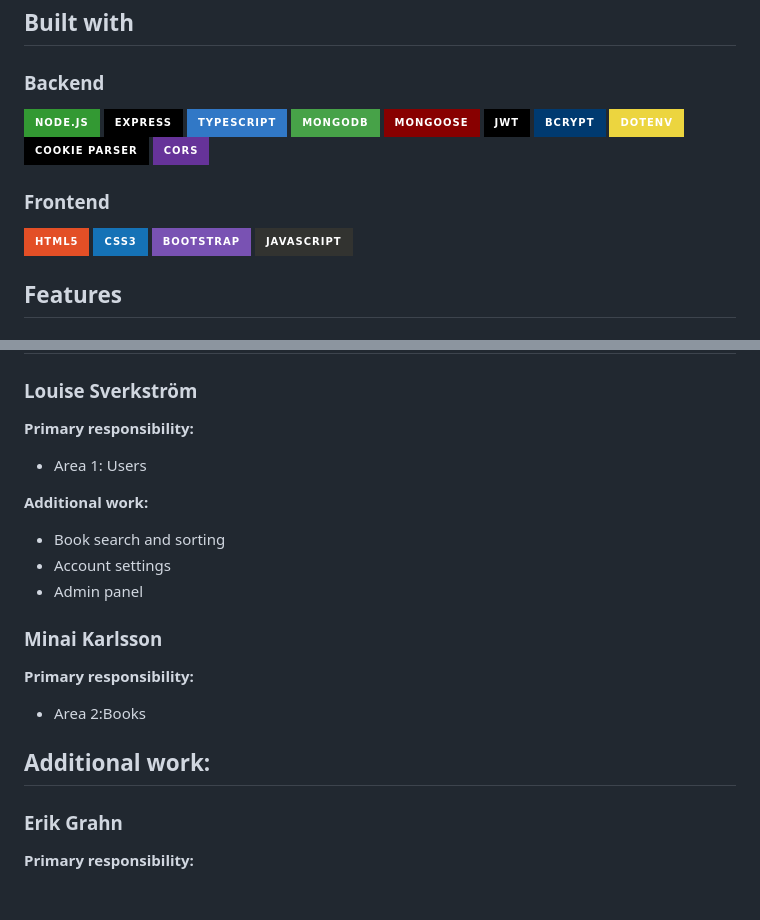
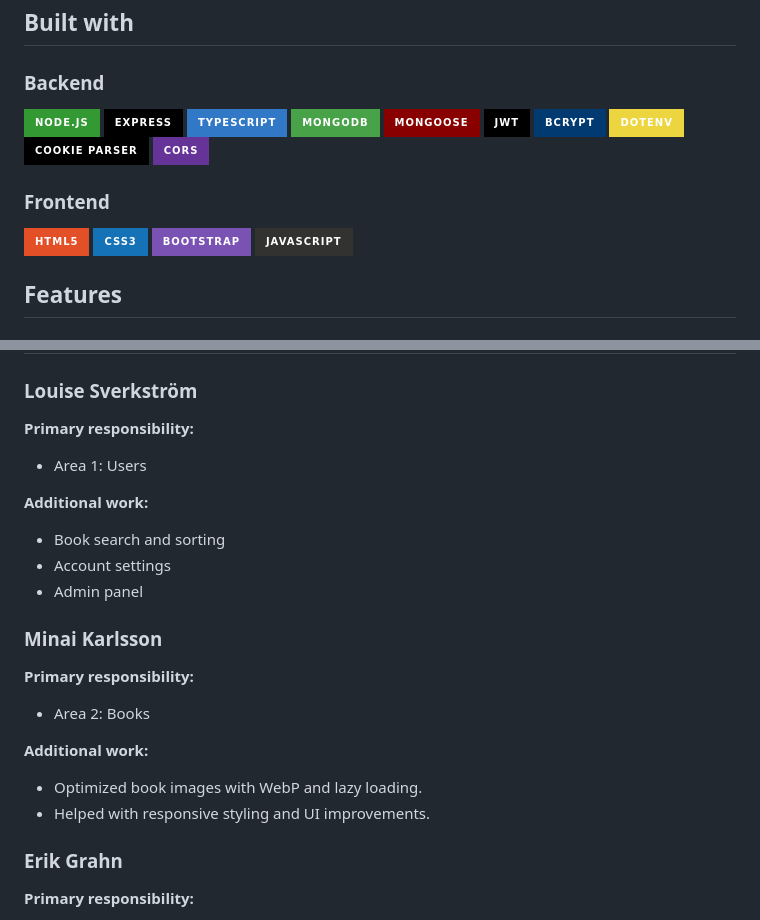
Before and after one commit to minza-42/book_api, a Markdown page: README.md, 2 parts joined by grey strips. Rendered like a GitHub page; badges without logos; blank space fills up the shorter version.

Commit message:
docs: update README responsibilities for Minai

```diff
--- a/README.md
+++ b/README.md
@@ -5,24 +5,12 @@ Bookmark is a fullstack book application created as a group assignment in the AP
 ## Built with
 
 ### Backend
-![Node.js](https://img.shields.io/badge/Node.js-339933?style=for-the-badge&logo=node.js&logoColor=white)
-![Express](https://img.shields.io/badge/Express-000000?style=for-the-badge&logo=express&logoColor=white)
-![TypeScript](https://img.shields.io/badge/TypeScript-3178C6?style=for-the-badge&logo=typescript&logoColor=white)
-![MongoDB](https://img.shields.io/badge/MongoDB-47A248?style=for-the-badge&logo=mongodb&logoColor=white)
-![Mongoose](https://img.shields.io/badge/Mongoose-880000?style=for-the-badge&logo=mongoose&logoColor=white)
-![JWT](https://img.shields.io/badge/JWT-000000?style=for-the-badge&logo=jsonwebtokens&logoColor=white)
-![bcrypt](https://img.shields.io/badge/bcrypt-003A70?style=for-the-badge)
-![dotenv](https://img.shields.io/badge/dotenv-ECD53F?style=for-the-badge&logo=dotenv&logoColor=black)
-![Cookie Parser](https://img.shields.io/badge/Cookie_Parser-000000?style=for-the-badge)
-![CORS](https://img.shields.io/badge/CORS-663399?style=for-the-badge)
+
+![Node.js](https://img.shields.io/badge/Node.js-339933?style=for-the-badge&logo=node.js&logoColor=white) ![Express](https://img.shields.io/badge/Express-000000?style=for-the-badge&logo=express&logoColor=white) ![TypeScript](https://img.shields.io/badge/TypeScript-3178C6?style=for-the-badge&logo=typescript&logoColor=white) ![MongoDB](https://img.shields.io/badge/MongoDB-47A248?style=for-the-badge&logo=mongodb&logoColor=white) ![Mongoose](https://img.shields.io/badge/Mongoose-880000?style=for-the-badge&logo=mongoose&logoColor=white) ![JWT](https://img.shields.io/badge/JWT-000000?style=for-the-badge&logo=jsonwebtokens&logoColor=white) ![bcrypt](https://img.shields.io/badge/bcrypt-003A70?style=for-the-badge) ![dotenv](https://img.shields.io/badge/dotenv-ECD53F?style=for-the-badge&logo=dotenv&logoColor=black) ![Cookie Parser](https://img.shields.io/badge/Cookie_Parser-000000?style=for-the-badge) ![CORS](https://img.shields.io/badge/CORS-663399?style=for-the-badge)
 
 ### Frontend
-![HTML5](https://img.shields.io/badge/HTML5-E34F26?style=for-the-badge&logo=html5&logoColor=white)
-![CSS3](https://img.shields.io/badge/CSS3-1572B6?style=for-the-badge&logo=css3&logoColor=white)
-![Bootstrap](https://img.shields.io/badge/Bootstrap-7952B3?style=for-the-badge&logo=bootstrap&logoColor=white)
-![JavaScript](https://img.shields.io/badge/JavaScript-323330?style=for-the-badge&logo=javascript&logoColor=F7DF1E)
 
-
+![HTML5](https://img.shields.io/badge/HTML5-E34F26?style=for-the-badge&logo=html5&logoColor=white) ![CSS3](https://img.shields.io/badge/CSS3-1572B6?style=for-the-badge&logo=css3&logoColor=white) ![Bootstrap](https://img.shields.io/badge/Bootstrap-7952B3?style=for-the-badge&logo=bootstrap&logoColor=white) ![JavaScript](https://img.shields.io/badge/JavaScript-323330?style=for-the-badge&logo=javascript&logoColor=F7DF1E)
 
 ## Features
 
@@ -258,21 +243,25 @@ public/
 ### Louise Sverkström
 
 **Primary responsibility:**
+
 - Area 1: Users
 
 **Additional work:**
+
 - Book search and sorting
 - Account settings
 - Admin panel
 
-
 ### Minai Karlsson
 
 **Primary responsibility:**
-- Area 2:Books
+
+- Area 2: Books
 
 **Additional work:**
--
+
+- Optimized book images with WebP and lazy loading.
+- Helped with responsive styling and UI improvements.
 
 ### Erik Grahn
 
```
Also changed, not shown: other parts of README.md (+1 -4 lines).
